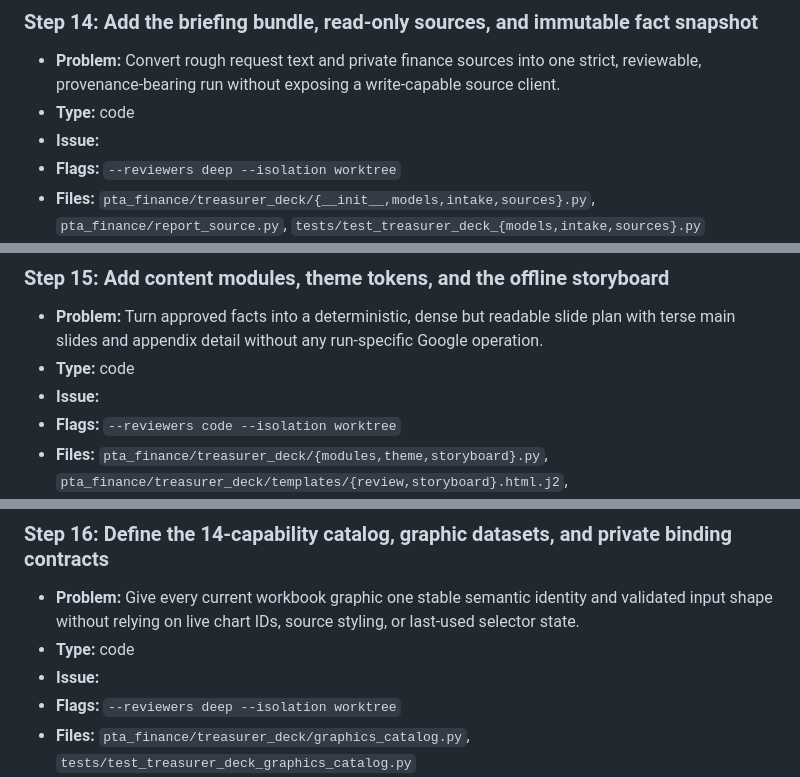
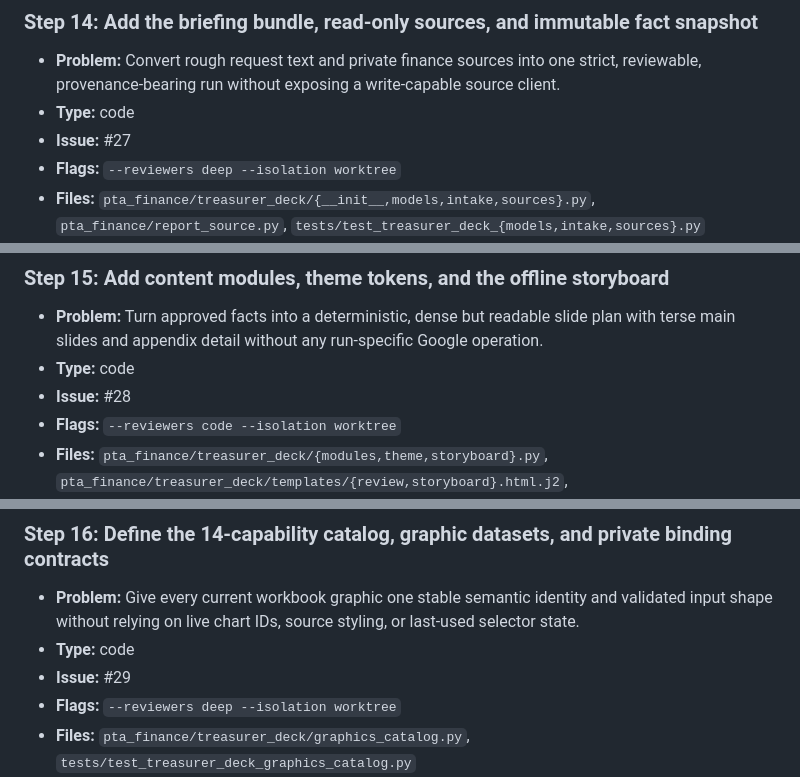
Before and after one commit to aberson/pta_finance, a Markdown page: documentation/treasurer-slides-plan.md, 3 parts joined by grey strips. Drawn GitHub-style.

Commit message:
docs: link treasurer slides build issues

```diff
--- a/documentation/treasurer-slides-plan.md
+++ b/documentation/treasurer-slides-plan.md
@@ -839,7 +839,7 @@ them while preserving the project's manual-step sequence.
 - **Problem:** Convert rough request text and private finance sources into one strict, reviewable,
   provenance-bearing run without exposing a write-capable source client.
 - **Type:** code
-- **Issue:**
+- **Issue:** #27
 - **Flags:** `--reviewers deep --isolation worktree`
 - **Files:** `pta_finance/treasurer_deck/{__init__,models,intake,sources}.py`,
   `pta_finance/report_source.py`, `tests/test_treasurer_deck_{models,intake,sources}.py`
@@ -861,7 +861,7 @@ them while preserving the project's manual-step sequence.
 - **Problem:** Turn approved facts into a deterministic, dense but readable slide plan with terse
   main slides and appendix detail without any run-specific Google operation.
 - **Type:** code
-- **Issue:**
+- **Issue:** #28
 - **Flags:** `--reviewers code --isolation worktree`
 - **Files:** `pta_finance/treasurer_deck/{modules,theme,storyboard}.py`,
   `pta_finance/treasurer_deck/templates/{review,storyboard}.html.j2`,
@@ -881,7 +881,7 @@ them while preserving the project's manual-step sequence.
 - **Problem:** Give every current workbook graphic one stable semantic identity and validated input
   shape without relying on live chart IDs, source styling, or last-used selector state.
 - **Type:** code
-- **Issue:**
+- **Issue:** #29
 - **Flags:** `--reviewers deep --isolation worktree`
 - **Files:** `pta_finance/treasurer_deck/graphics_catalog.py`,
   `tests/test_treasurer_deck_graphics_catalog.py`
```
Also changed, not shown: other parts of documentation/treasurer-slides-plan.md (+10 -10 lines).
